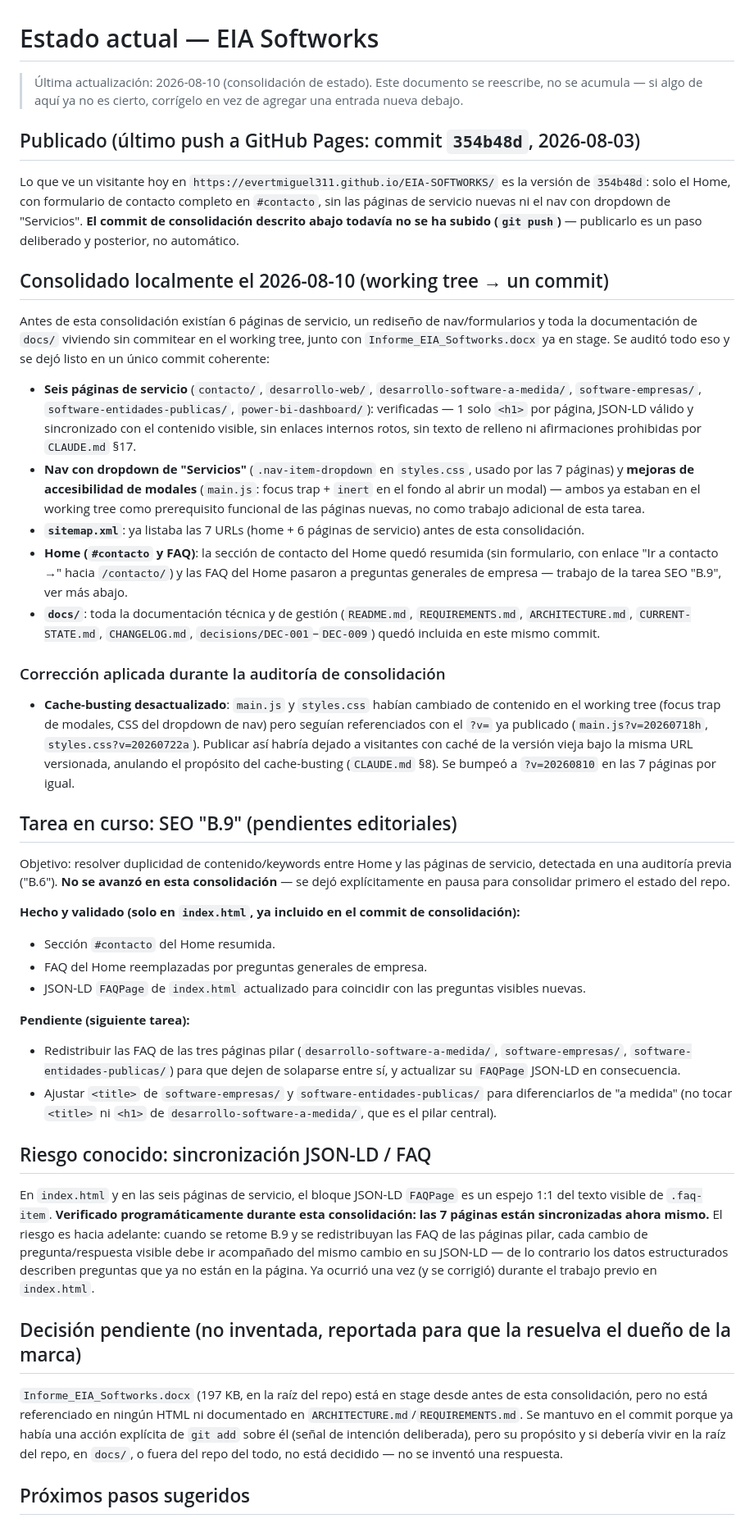
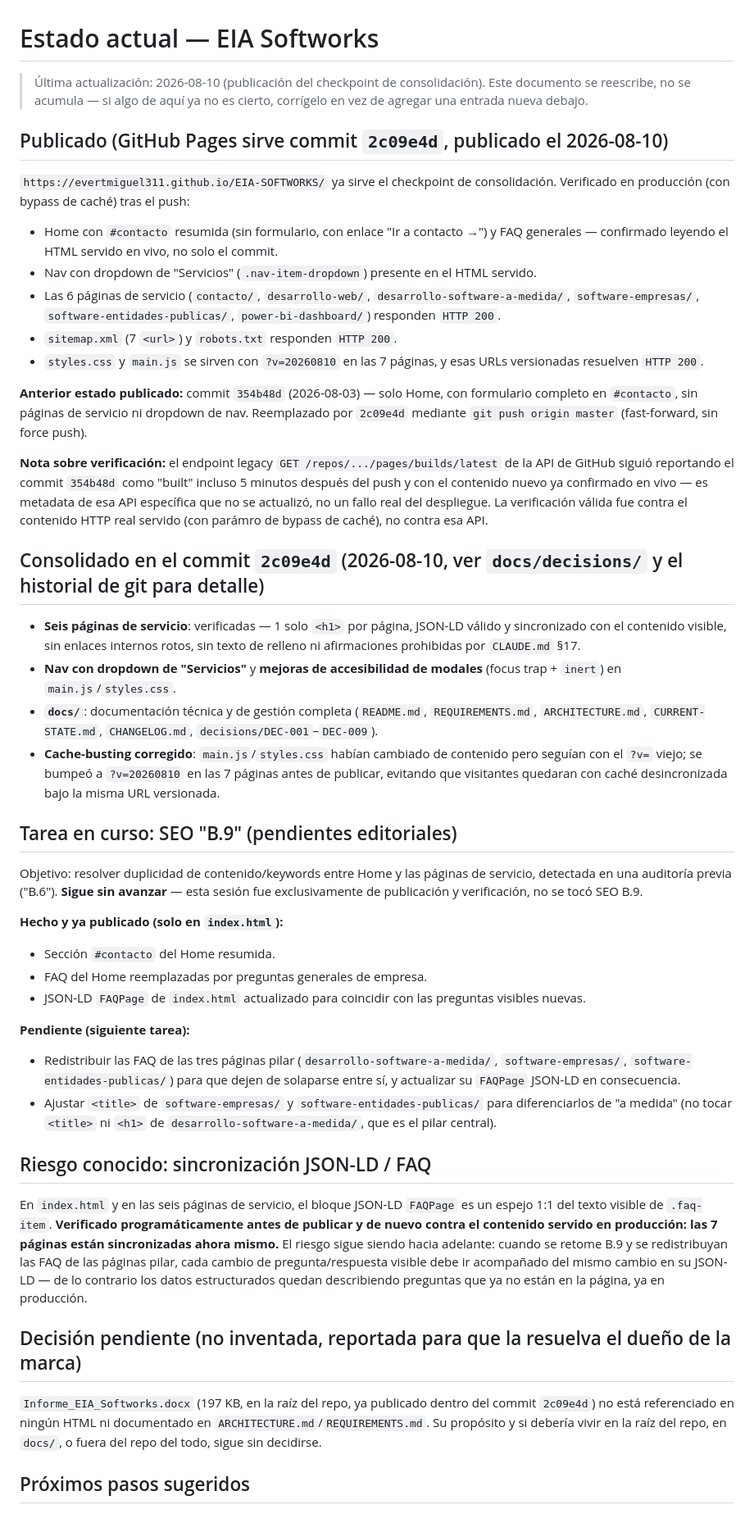
Before and after one commit to evertmiguel311/EIA-SOFTWORKS, a Markdown page: docs/CURRENT-STATE.md, the part around one of its changes. Shown at 82% size. Rendered like a GitHub page.

Commit message:
Actualizar CURRENT-STATE.md tras publicar el checkpoint 2c09e4d
Documenta que GitHub Pages ya sirve 2c09e4d (verificado en produccion:
Home, las 6 paginas de servicio, sitemap.xml y robots.txt responden 200,
main.js/styles.css con ?v=20260810), y que SEO B.9 sigue pendiente sin
tocar. No mezcla contenido, diseno ni cambios funcionales.

Co-Authored-By: Claude Sonnet 5 <noreply@anthropic.com>

```diff
--- a/docs/CURRENT-STATE.md
+++ b/docs/CURRENT-STATE.md
@@ -1,30 +1,33 @@
 # Estado actual — EIA Softworks
 
-> Última actualización: 2026-08-10 (consolidación de estado). Este documento se reescribe, no se acumula — si algo de aquí ya no es cierto, corrígelo en vez de agregar una entrada nueva debajo.
+> Última actualización: 2026-08-10 (publicación del checkpoint de consolidación). Este documento se reescribe, no se acumula — si algo de aquí ya no es cierto, corrígelo en vez de agregar una entrada nueva debajo.
 
-## Publicado (último push a GitHub Pages: commit `354b48d`, 2026-08-03)
+## Publicado (GitHub Pages sirve commit `2c09e4d`, publicado el 2026-08-10)
 
-Lo que ve un visitante hoy en `https://evertmiguel311.github.io/EIA-SOFTWORKS/` es la versión de `354b48d`: solo el Home, con formulario de contacto completo en `#contacto`, sin las páginas de servicio nuevas ni el nav con dropdown de "Servicios". **El commit de consolidación descrito abajo todavía no se ha subido (`git push`)** — publicarlo es un paso deliberado y posterior, no automático.
+`https://evertmiguel311.github.io/EIA-SOFTWORKS/` ya sirve el checkpoint de consolidación. Verificado en producción (con bypass de caché) tras el push:
 
-## Consolidado localmente el 2026-08-10 (working tree → un commit)
+- Home con `#contacto` resumida (sin formulario, con enlace "Ir a contacto →") y FAQ generales — confirmado leyendo el HTML servido en vivo, no solo el commit.
+- Nav con dropdown de "Servicios" (`.nav-item-dropdown`) presente en el HTML servido.
+- Las 6 páginas de servicio (`contacto/`, `desarrollo-web/`, `desarrollo-software-a-medida/`, `software-empresas/`, `software-entidades-publicas/`, `power-bi-dashboard/`) responden `HTTP 200`.
+- `sitemap.xml` (7 `<url>`) y `robots.txt` responden `HTTP 200`.
+- `styles.css` y `main.js` se sirven con `?v=20260810` en las 7 páginas, y esas URLs versionadas resuelven `HTTP 200`.
 
-Antes de esta consolidación existían 6 páginas de servicio, un rediseño de nav/formularios y toda la documentación de `docs/` viviendo sin commitear en el working tree, junto con `Informe_EIA_Softworks.docx` ya en stage. Se auditó todo eso y se dejó listo en un único commit coherente:
+**Anterior estado publicado:** commit `354b48d` (2026-08-03) — solo Home, con formulario completo en `#contacto`, sin páginas de servicio ni dropdown de nav. Reemplazado por `2c09e4d` mediante `git push origin master` (fast-forward, sin force push).
 
-- **Seis páginas de servicio** (`contacto/`, `desarrollo-web/`, `desarrollo-software-a-medida/`, `software-empresas/`, `software-entidades-publicas/`, `power-bi-dashboard/`): verificadas — 1 solo `<h1>` por página, JSON-LD válido y sincronizado con el contenido visible, sin enlaces internos rotos, sin texto de relleno ni afirmaciones prohibidas por `CLAUDE.md` §17.
-- **Nav con dropdown de "Servicios"** (`.nav-item-dropdown` en `styles.css`, usado por las 7 páginas) y **mejoras de accesibilidad de modales** (`main.js`: focus trap + `inert` en el fondo al abrir un modal) — ambos ya estaban en el working tree como prerequisito funcional de las páginas nuevas, no como trabajo adicional de esta tarea.
-- **`sitemap.xml`**: ya listaba las 7 URLs (home + 6 páginas de servicio) antes de esta consolidación.
-- **Home (`#contacto` y FAQ)**: la sección de contacto del Home quedó resumida (sin formulario, con enlace "Ir a contacto →" hacia `/contacto/`) y las FAQ del Home pasaron a preguntas generales de empresa — trabajo de la tarea SEO "B.9", ver más abajo.
-- **`docs/`**: toda la documentación técnica y de gestión (`README.md`, `REQUIREMENTS.md`, `ARCHITECTURE.md`, `CURRENT-STATE.md`, `CHANGELOG.md`, `decisions/DEC-001`–`DEC-009`) quedó incluida en este mismo commit.
+**Nota sobre verificación:** el endpoint legacy `GET /repos/.../pages/builds/latest` de la API de GitHub siguió reportando el commit `354b48d` como "built" incluso 5 minutos después del push y con el contenido nuevo ya confirmado en vivo — es metadata de esa API específica que no se actualizó, no un fallo real del despliegue. La verificación válida fue contra el contenido HTTP real servido (con parámro de bypass de caché), no contra esa API.
 
-### Corrección aplicada durante la auditoría de consolidación
+## Consolidado en el commit `2c09e4d` (2026-08-10, ver `docs/decisions/` y el historial de git para detalle)
 
-- **Cache-busting desactualizado**: `main.js` y `styles.css` habían cambiado de contenido en el working tree (focus trap de modales, CSS del dropdown de nav) pero seguían referenciados con el `?v=` ya publicado (`main.js?v=20260718h`, `styles.css?v=20260722a`). Publicar así habría dejado a visitantes con caché de la versión vieja bajo la misma URL versionada, anulando el propósito del cache-busting (`CLAUDE.md` §8). Se bumpeó a `?v=20260810` en las 7 páginas por igual.
+- **Seis páginas de servicio**: verificadas — 1 solo `<h1>` por página, JSON-LD válido y sincronizado con el contenido visible, sin enlaces internos rotos, sin texto de relleno ni afirmaciones prohibidas por `CLAUDE.md` §17.
+- **Nav con dropdown de "Servicios"** y **mejoras de accesibilidad de modales** (focus trap + `inert`) en `main.js`/`styles.css`.
+- **`docs/`**: documentación técnica y de gestión completa (`README.md`, `REQUIREMENTS.md`, `ARCHITECTURE.md`, `CURRENT-STATE.md`, `CHANGELOG.md`, `decisions/DEC-001`–`DEC-009`).
+- **Cache-busting corregido**: `main.js`/`styles.css` habían cambiado de contenido pero seguían con el `?v=` viejo; se bumpeó a `?v=20260810` en las 7 páginas antes de publicar, evitando que visitantes quedaran con caché desincronizada bajo la misma URL versionada.
 
 ## Tarea en curso: SEO "B.9" (pendientes editoriales)
 
-Objetivo: resolver duplicidad de contenido/keywords entre Home y las páginas de servicio, detectada en una auditoría previa ("B.6"). **No se avanzó en esta consolidación** — se dejó explícitamente en pausa para consolidar primero el estado del repo.
+Objetivo: resolver duplicidad de contenido/keywords entre Home y las páginas de servicio, detectada en una auditoría previa ("B.6"). **Sigue sin avanzar** — esta sesión fue exclusivamente de publicación y verificación, no se tocó SEO B.9.
 
-**Hecho y validado (solo en `index.html`, ya incluido en el commit de consolidación):**
+**Hecho y ya publicado (solo en `index.html`):**
 - Sección `#contacto` del Home resumida.
 - FAQ del Home reemplazadas por preguntas generales de empresa.
 - JSON-LD `FAQPage` de `index.html` actualizado para coincidir con las preguntas visibles nuevas.
@@ -35,11 +38,11 @@ Objetivo: resolver duplicidad de contenido/keywords entre Home y las páginas de
 
 ## Riesgo conocido: sincronización JSON-LD / FAQ
 
-En `index.html` y en las seis páginas de servicio, el bloque JSON-LD `FAQPage` es un espejo 1:1 del texto visible de `.faq-item`. **Verificado programáticamente durante esta consolidación: las 7 páginas están sincronizadas ahora mismo.** El riesgo es hacia adelante: cuando se retome B.9 y se redistribuyan las FAQ de las páginas pilar, cada cambio de pregunta/respuesta visible debe ir acompañado del mismo cambio en su JSON-LD — de lo contrario los datos estructurados describen preguntas que ya no están en la página. Ya ocurrió una vez (y se corrigió) durante el trabajo previo en `index.html`.
+En `index.html` y en las seis páginas de servicio, el bloque JSON-LD `FAQPage` es un espejo 1:1 del texto visible de `.faq-item`. **Verificado programáticamente antes de publicar y de nuevo contra el contenido servido en producción: las 7 páginas están sincronizadas ahora mismo.** El riesgo sigue siendo hacia adelante: cuando se retome B.9 y se redistribuyan las FAQ de las páginas pilar, cada cambio de pregunta/respuesta visible debe ir acompañado del mismo cambio en su JSON-LD — de lo contrario los datos estructurados quedan describiendo preguntas que ya no están en la página, ya en producción.
 
 ## Decisión pendiente (no inventada, reportada para que la resuelva el dueño de la marca)
 
-`Informe_EIA_Softworks.docx` (197 KB, en la raíz del repo) está en stage desde antes de esta consolidación, pero no está referenciado en ningún HTML ni documentado en `ARCHITECTURE.md`/`REQUIREMENTS.md`. Se mantuvo en el commit porque ya había una acción explícita de `git add` sobre él (señal de intención deliberada), pero su propósito y si debería vivir en la raíz del repo, en `docs/`, o fuera del repo del todo, no está decidido — no se inventó una respuesta.
+`Informe_EIA_Softworks.docx` (197 KB, en la raíz del repo, ya publicado dentro del commit `2c09e4d`) no está referenciado en ningún HTML ni documentado en `ARCHITECTURE.md`/`REQUIREMENTS.md`. Su propósito y si debería vivir en la raíz del repo, en `docs/`, o fuera del repo del todo, sigue sin decidirse.
 
 ## Próximos pasos sugeridos
 
```
Also changed, not shown: other parts of docs/CURRENT-STATE.md (+3 -4 lines).
